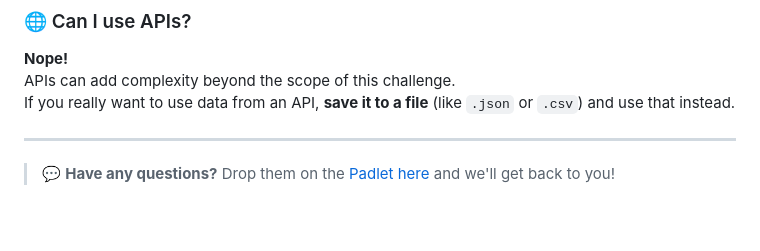
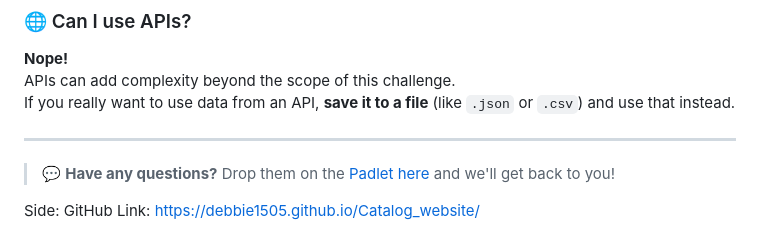
Before and after one commit to debbie1505/Catalog_website, a Markdown page: README.md, the part around the change. Rendered like a GitHub page; blank space fills up the shorter version.

```diff
--- a/README.md
+++ b/README.md
@@ -130,3 +130,5 @@ If you really want to use data from an API, **save it to a file** (like `.json`
 ---
 
 > 💬 **Have any questions?** Drop them on the [Padlet here](https://padlet.com/arlenschallenge/2025-snap-engineering-academy-stage-2-project-assessment-que-ndmqkef3wxt8sh72) and we'll get back to you!
+
+Side: GitHub Link: https://debbie1505.github.io/Catalog_website/
```
